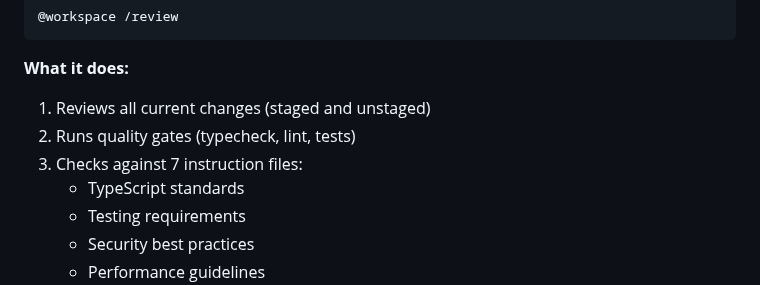
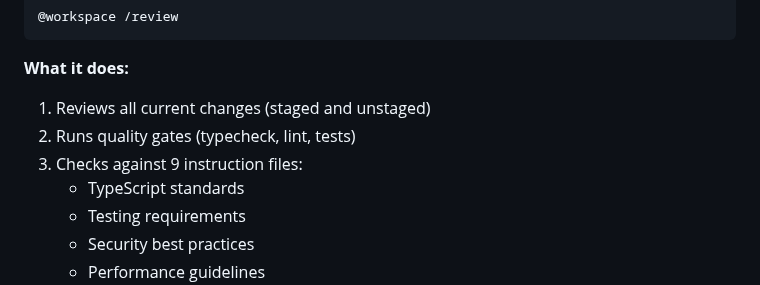
Before and after one commit to amitjoshi-ms/gametime-tic-tac-toe, a Markdown page: PROMPT_USAGE_EXAMPLES.md, the part around the change. Drawn GitHub-style.

Commit message:
Update PROMPT_USAGE_EXAMPLES.md
Co-authored-by: Copilot <175728472+Copilot@users.noreply.github.com>

```diff
--- a/PROMPT_USAGE_EXAMPLES.md
+++ b/PROMPT_USAGE_EXAMPLES.md
@@ -34,7 +34,7 @@ This document provides practical examples of how to use the prompt files in `.gi
 **What it does:**
 1. Reviews all current changes (staged and unstaged)
 2. Runs quality gates (typecheck, lint, tests)
-3. Checks against 7 instruction files:
+3. Checks against 9 instruction files:
    - TypeScript standards
    - Testing requirements
    - Security best practices
```
